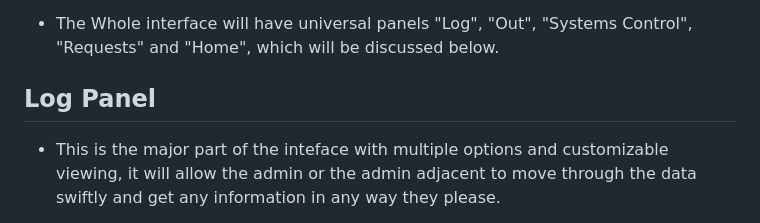
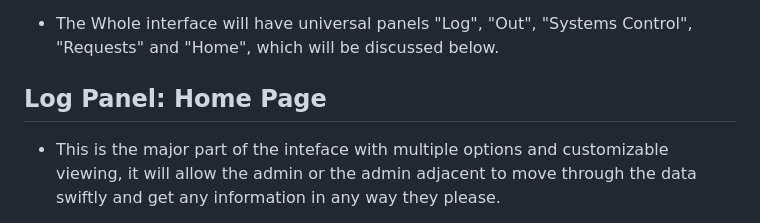
Before and after one commit to CodeNebula-Dev/FingerPrint-Scanner-IN-Out-System, a Markdown page: Control_Pannel.md, the part around the change. Rendered like a GitHub page.

Commit message:
change by k

```diff
--- a/Control_Pannel.md
+++ b/Control_Pannel.md
@@ -10,7 +10,7 @@
 
 
 
-## Log Panel
+## Log Panel: Home Page
 
 - This is the major part of the inteface with multiple options and customizable viewing, it will allow the admin or the admin adjacent
   to move through the data swiftly and get any information in any way they please.
```
